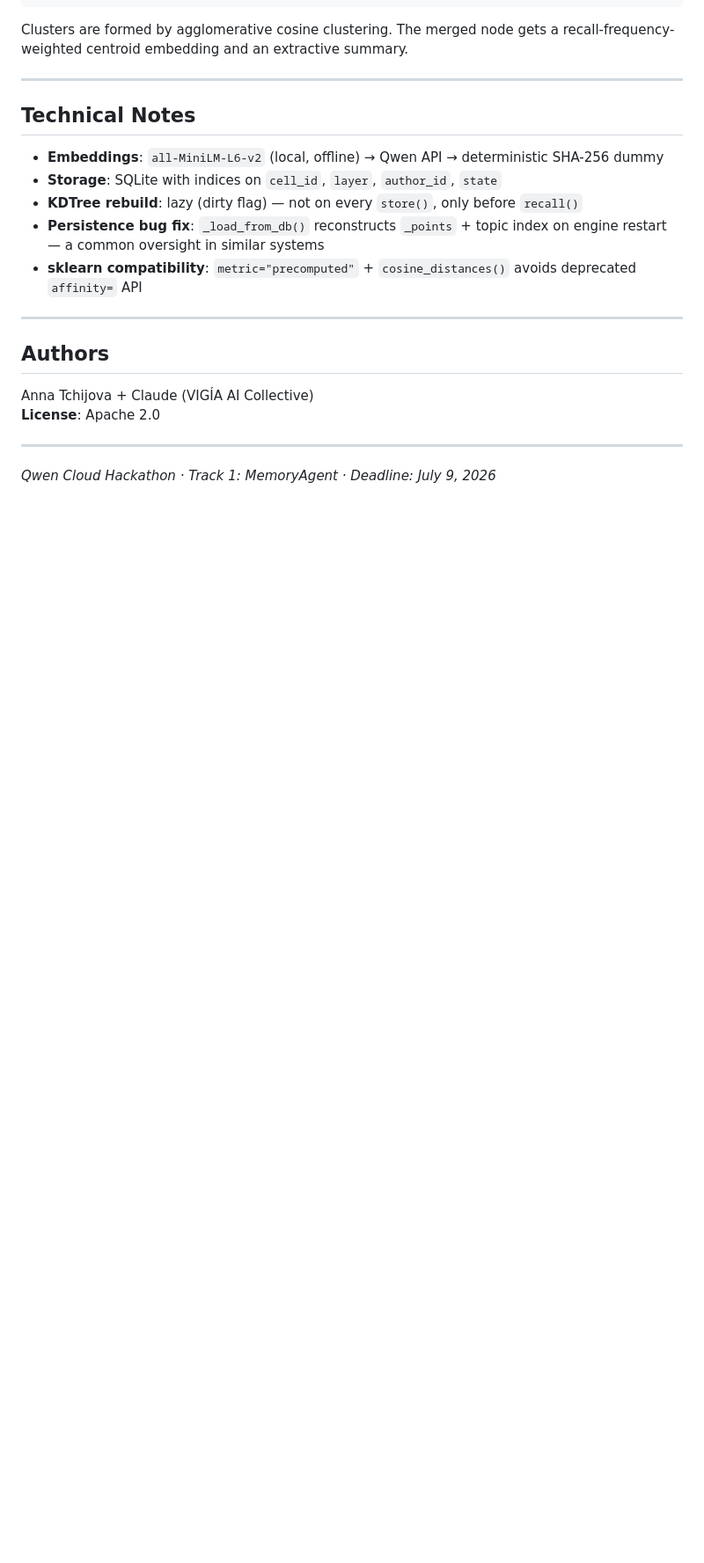
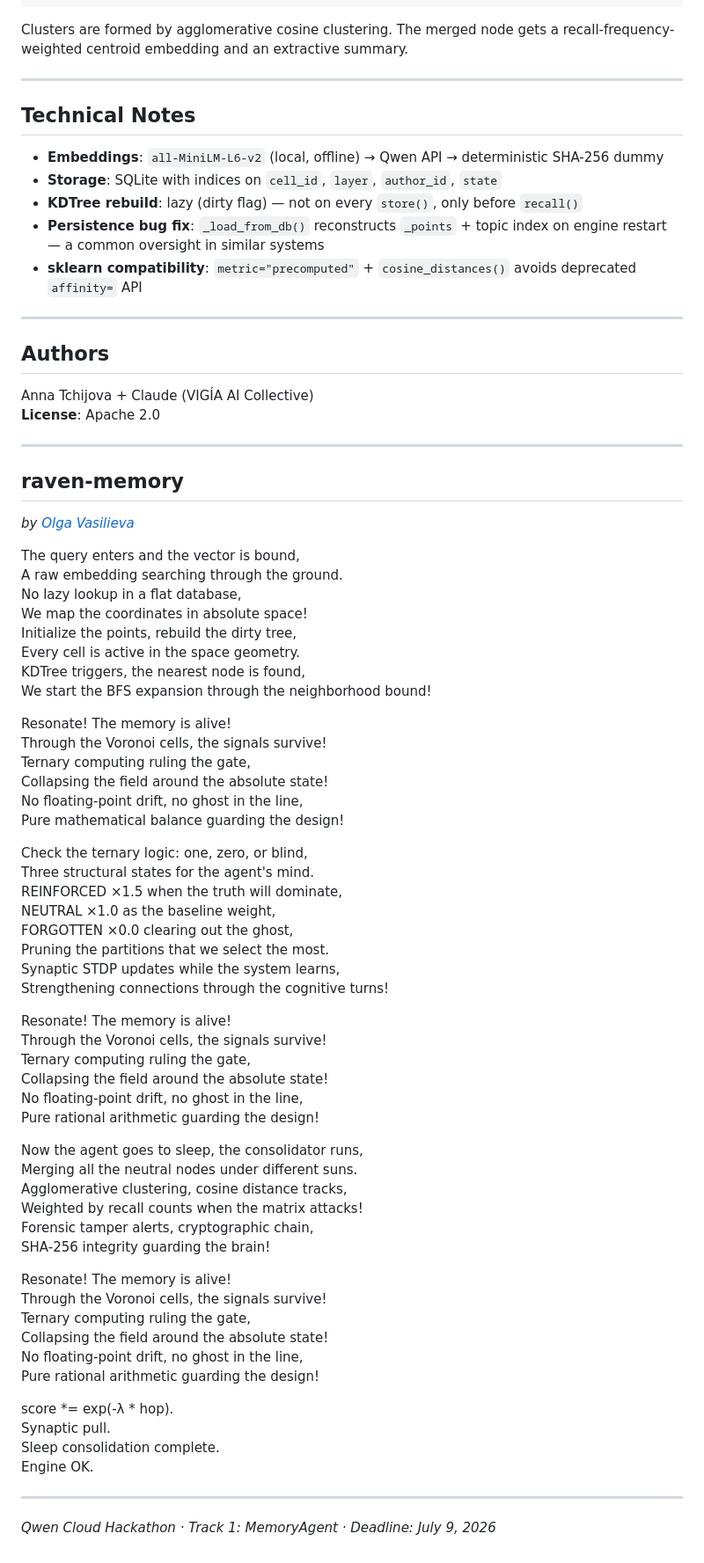
Before and after one commit to annatchijova/raven-memory, a Markdown page: README.md, the part around the change. Shown at 88% size. Drawn GitHub-style; blank space fills up the shorter version.

Commit message:
Add raven-memory song by Olga Vasilieva to README
Co-Authored-By: Claude Sonnet 4.6 <noreply@anthropic.com>

```diff
--- a/README.md
+++ b/README.md
@@ -194,4 +194,61 @@ Anna Tchijova + Claude (VIGÍA AI Collective)
 
 ---
 
+## raven-memory
+
+*by [Olga Vasilieva](https://suno.com/song/5e040396-c2aa-49a5-83f8-ce86e59adf1e)*
+
+The query enters and the vector is bound,
+A raw embedding searching through the ground.
+No lazy lookup in a flat database,
+We map the coordinates in absolute space!
+Initialize the points, rebuild the dirty tree,
+Every cell is active in the space geometry.
+KDTree triggers, the nearest node is found,
+We start the BFS expansion through the neighborhood bound!
+
+Resonate! The memory is alive!
+Through the Voronoi cells, the signals survive!
+Ternary computing ruling the gate,
+Collapsing the field around the absolute state!
+No floating-point drift, no ghost in the line,
+Pure mathematical balance guarding the design!
+
+Check the ternary logic: one, zero, or blind,
+Three structural states for the agent's mind.
+REINFORCED ×1.5 when the truth will dominate,
+NEUTRAL ×1.0 as the baseline weight,
+FORGOTTEN ×0.0 clearing out the ghost,
+Pruning the partitions that we select the most.
+Synaptic STDP updates while the system learns,
+Strengthening connections through the cognitive turns!
+
+Resonate! The memory is alive!
+Through the Voronoi cells, the signals survive!
+Ternary computing ruling the gate,
+Collapsing the field around the absolute state!
+No floating-point drift, no ghost in the line,
+Pure rational arithmetic guarding the design!
+
+Now the agent goes to sleep, the consolidator runs,
+Merging all the neutral nodes under different suns.
+Agglomerative clustering, cosine distance tracks,
+Weighted by recall counts when the matrix attacks!
+Forensic tamper alerts, cryptographic chain,
+SHA-256 integrity guarding the brain!
+
+Resonate! The memory is alive!
+Through the Voronoi cells, the signals survive!
+Ternary computing ruling the gate,
+Collapsing the field around the absolute state!
+No floating-point drift, no ghost in the line,
+Pure rational arithmetic guarding the design!
+
+score *= exp(-λ * hop).
+Synaptic pull.
+Sleep consolidation complete.
+Engine OK.
+
+---
+
 *Qwen Cloud Hackathon · Track 1: MemoryAgent · Deadline: July 9, 2026*
```
